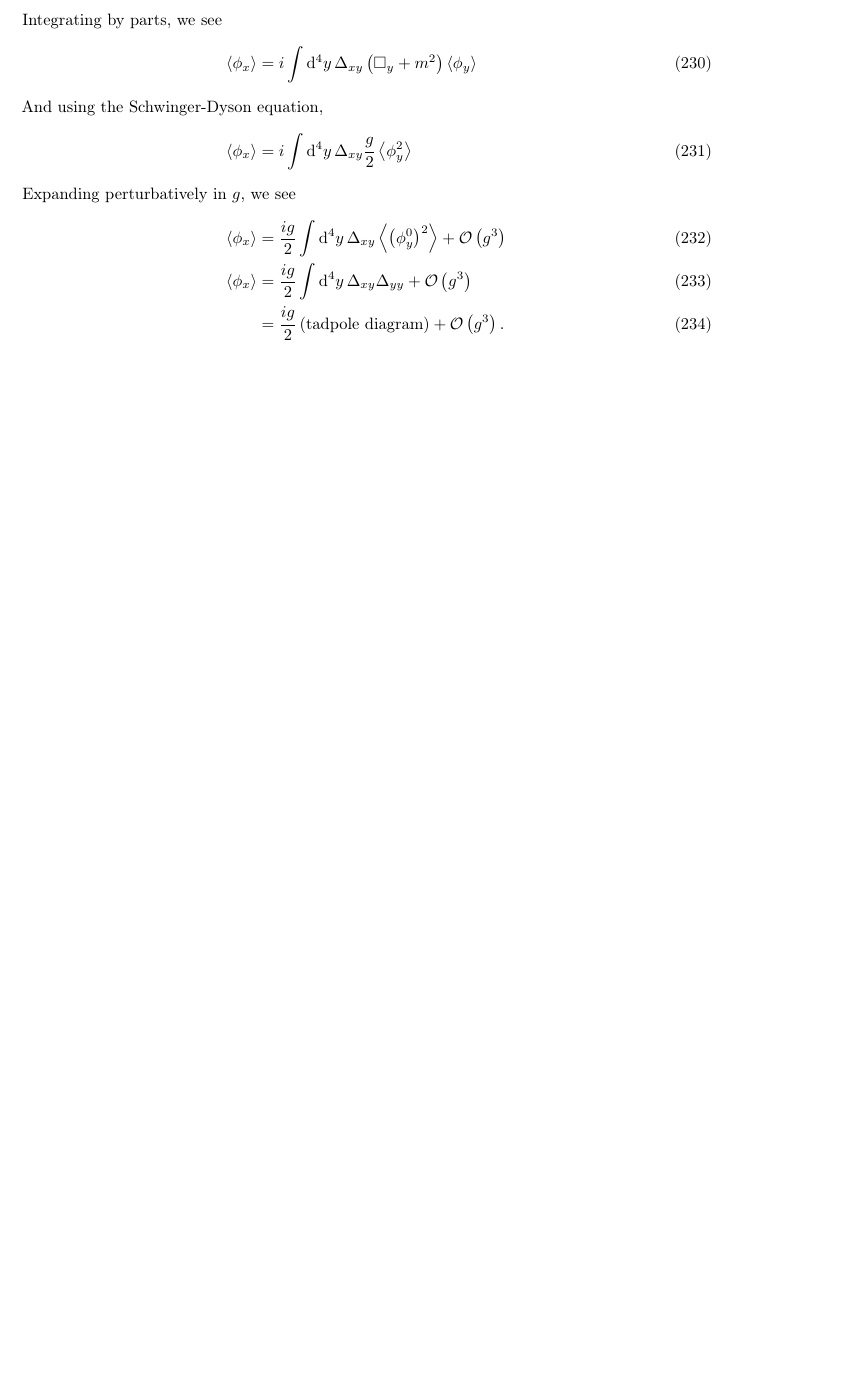
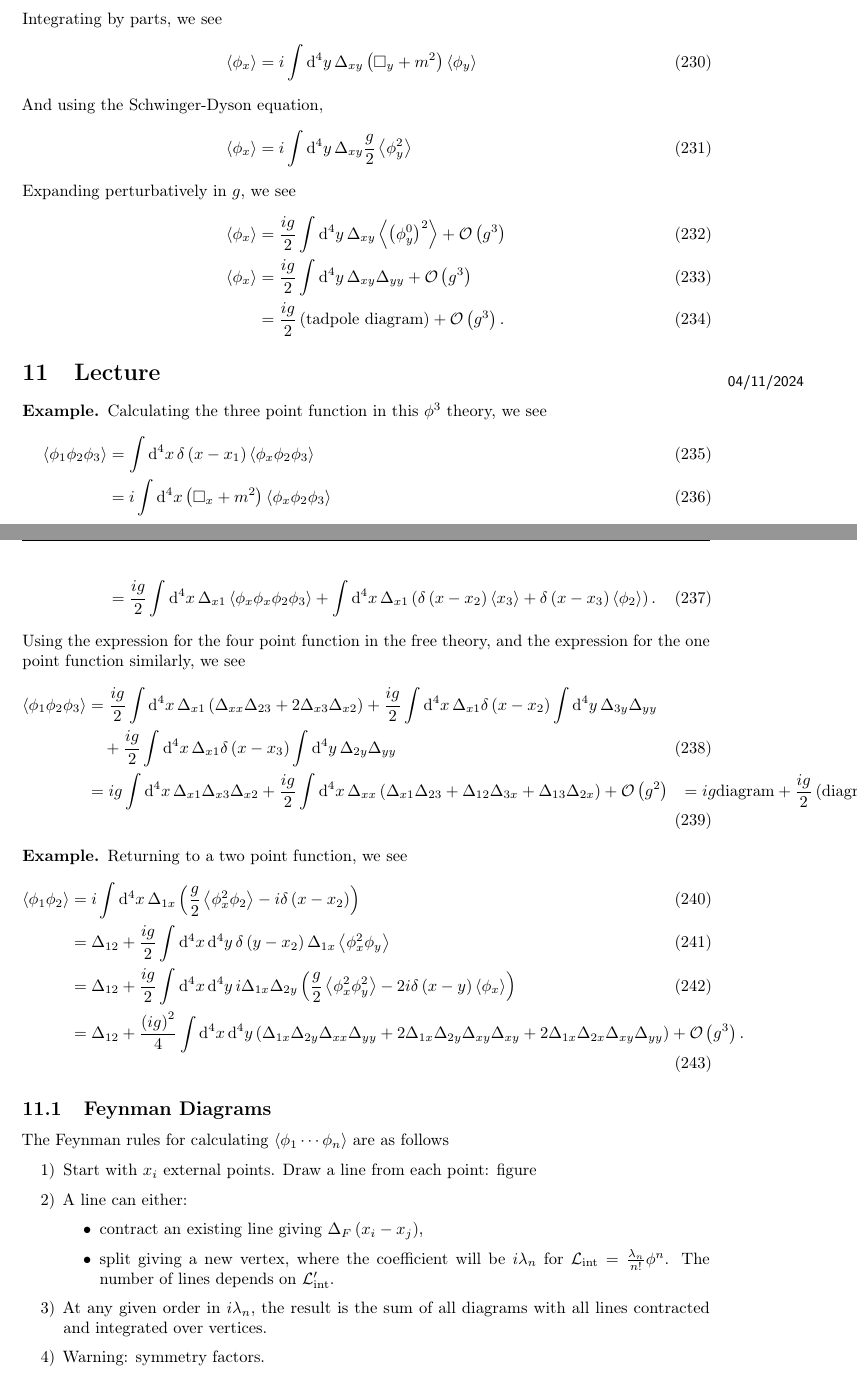
Before and after one commit to CianLM/Quantum-Field-Theory, a LaTeX document (master.tex, which reads lec_11.tex): part of page 27 of 27 before the commit and two parts of pages 27 and 28 of 28 after it, the two joined at a grey line, cut so that both start at the same text, the shorter picture padded with empty space. Compiled offline with pdfLaTeX.

Commit message:
Lecture 11

```diff
--- /dev/null
+++ b/lec_11.tex
@@ -0,0 +1,42 @@
+\lecture{11}{04/11/2024}{}
+
+\begin{example}
+    Calculating the three point function in this $\phi^3$ theory, we see
+    \begin{align}
+        \left<\phi_1 \phi_2 \phi_3 \right> &= \int \dd{^{4}x} \delta \left( x - x_1 \right) \left< \phi_x \phi_2 \phi_3 \right> \\
+        &= i \int \dd{^{4}x} \left( \Box_x + m^2 \right) \left<\phi_x \phi_2 \phi_3 \right> \\
+        &= \frac{ig}{2} \int \dd{^{4}x} \Delta_{x 1} \left< \phi_x \phi_x \phi_2 \phi_3 \right> + \int \dd{^{4}x} \Delta_{x 1} \left( \delta \left( x - x_2 \right) \left<x_3 \right> + \delta \left( x - x_3 \right) \left<\phi_2 \right> \right)
+      .\end{align}
+      Using the expression for the four point function in the free theory, and the expression for the one point function similarly, we see
+      \begin{align}
+          \left<\phi_1 \phi_2 \phi_3 \right> &= \frac{ig}{2} \int \dd{^{4}x} \Delta_{x 1} \left( \Delta_{x x} \Delta_{23} + 2 \Delta_{x 3} \Delta_{x 2} \right) + \frac{ig}{2} \int \dd{^{4}x} \Delta_{x 1} \delta \left( x - x_2 \right) \int \dd{^{4}y} \Delta_{3y} \Delta_{y y} \nonumber  \\
+          &\quad + \frac{ig}{2} \int \dd{^{4}x} \Delta_{x 1} \delta \left( x - x_3 \right) \int \dd{^{4}y} \Delta_{2 y} \Delta_{y y} \\
+          &= ig \int \dd{^{4}x} \Delta_{x 1 } \Delta_{x 3} \Delta_{x 2} + \frac{ig}{2} \int \dd{^{4}x} \Delta_{x x} \left(  \Delta_{x 1} \Delta_{2 3} + \Delta_{12} \Delta_{3 x} + \Delta_{1 3} \Delta_{2 x} \right) + \mathcal{O}\left( g^2 \right)
+          &= ig \text{diagram} + \frac{ig}{2} \left( \text{diagram} + \cdots \right)
+      .\end{align}
+\end{example}
+
+\begin{example}
+    Returning to a two point function, we see
+    \begin{align}
+        \left<\phi_1 \phi_2 \right> &= i \int \dd{^{4}x} \Delta_{1 x} \left( \frac{g}{2} \left< \phi_x^2 \phi_2 \right> - i \delta \left( x - x_2 \right)  \right)  \\
+        &= \Delta_{12} + \frac{ig}{2} \int \dd{^{4}x} \dd{^{4}y} \delta \left( y - x_2 \right)  \Delta_{1x} \left<\phi_x^2 \phi_y \right> \\
+        &= \Delta_{12} + \frac{ig}{2} \int \dd{^{4}x} \dd{^{4}y} i \Delta_{1 x} \Delta_{2 y} \left( \frac{g}{2} \left<\phi_x^2 \phi_y^2 \right> - 2i \delta \left(  x - y \right) \left<\phi_x \right>\right)  \\
+        &= \Delta_{12} + \frac{\left( ig \right)^2}{4} \int \dd{^{4}x} \dd{^{4}y} \left( \Delta_{1x} \Delta_{2y} \Delta_{x x} \Delta_{y y} + 2 \Delta_{1 x} \Delta_{2 y} \Delta_{x y} \Delta_{x y} + 2\Delta_{1 x} \Delta_{2 x} \Delta_{x y} \Delta_{y y} \right) + \mathcal{O}\left( g^3 \right)
+    .\end{align}
+
+\end{example}
+
+\subsection{Feynman Diagrams}
+
+The Feynman rules for calculating $\left<\phi_1 \cdots \phi_n \right>$ are as follows
+\begin{enumerate}[label=\arabic*)]
+    \item Start with $x_{i}$ external points. Draw a line from each point: figure
+    \item A line can either:
+        \begin{itemize}
+            \item contract an existing line giving $\Delta_F \left( x_i - x_j \right)$,
+            \item split giving a new vertex, where the coefficient will be $i \lambda_n$ for $\mathcal{L}_\text{int}= \frac{\lambda_{n}}{n!} \phi^{n}$. The number of lines depends on $\mathcal{L}_\text{int}'$.
+        \end{itemize}
+    \item At any given order in $i \lambda_n$, the result is the sum of all diagrams with all lines contracted and integrated over vertices.
+    \item Warning: symmetry factors.
+\end{enumerate}
```
Also changed, not shown: master.tex (+1 -0 lines), master.pdf.
